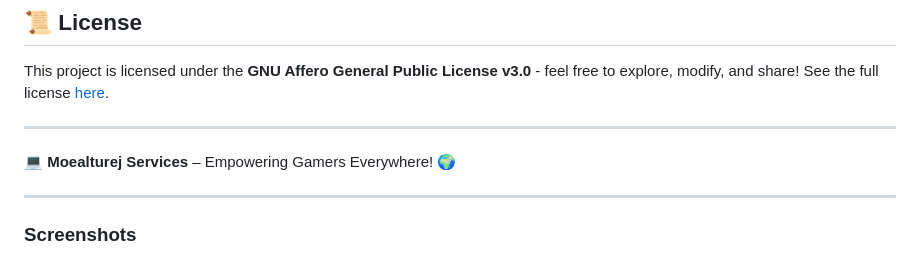
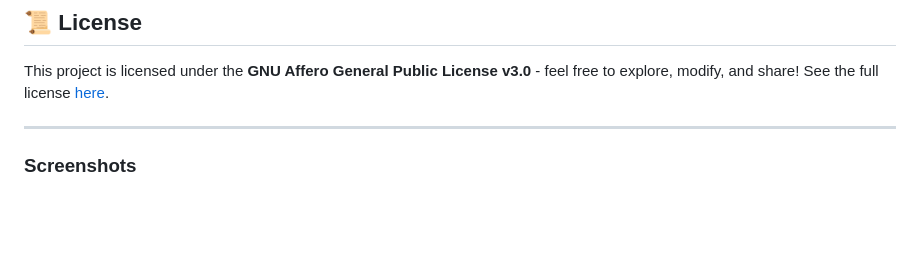
Before and after one commit to moealturej/moealturej, a Markdown page: README.md, the part around the change. GitHub-like rendering; blank space fills up the shorter version.

```diff
--- a/README.md
+++ b/README.md
@@ -65,10 +65,6 @@ This project is licensed under the **GNU Affero General Public License v3.0** -
 
 ---
 
-💻 **Moealturej Services** – Empowering Gamers Everywhere! 🌍
-
----
-
 ### Screenshots
 
 <img src="Website/cheatengine_logo_234.jpg" width="250"> <img src="Website/newspoofericon.webp" width="250"> <img src="Website/Screenshot 2024-09-01 120040.jpg" width="250">
```
